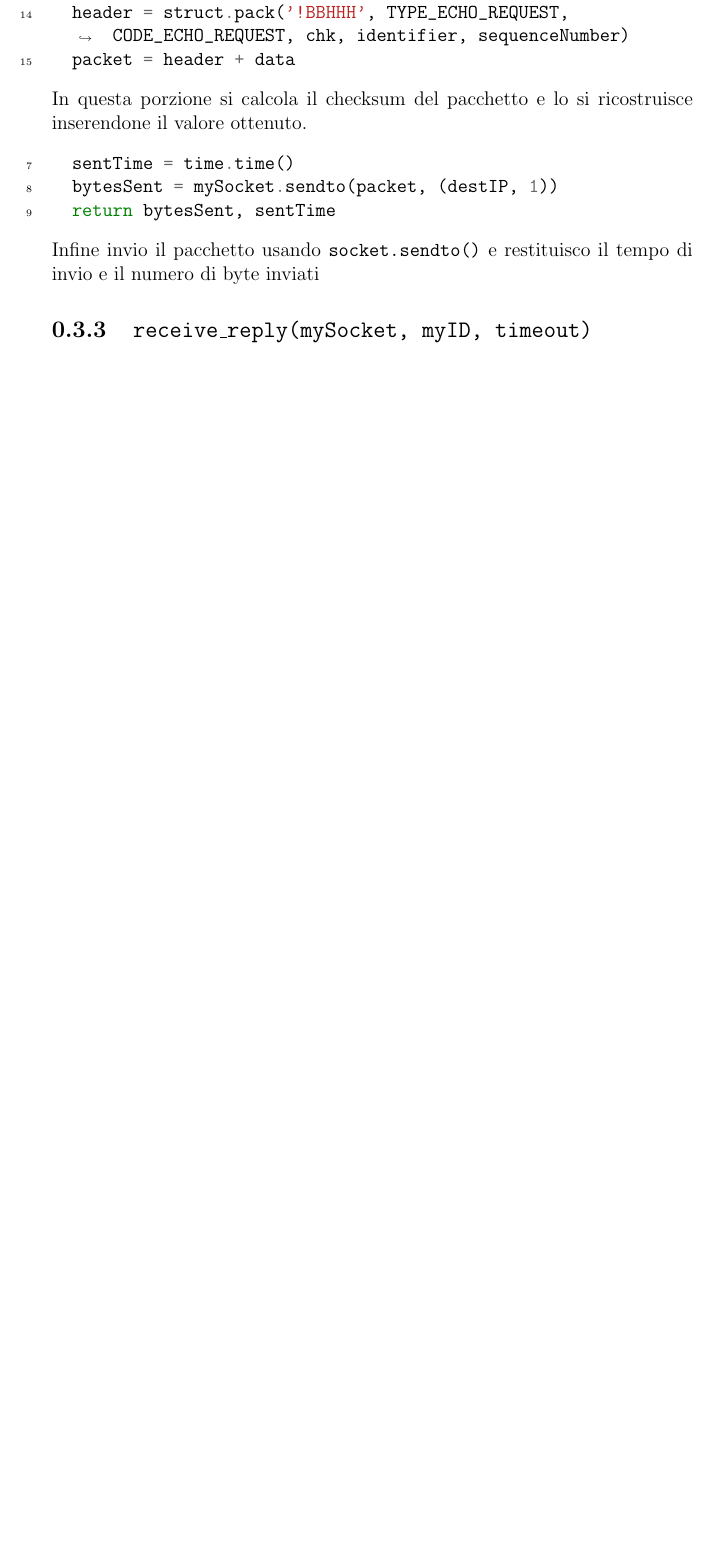
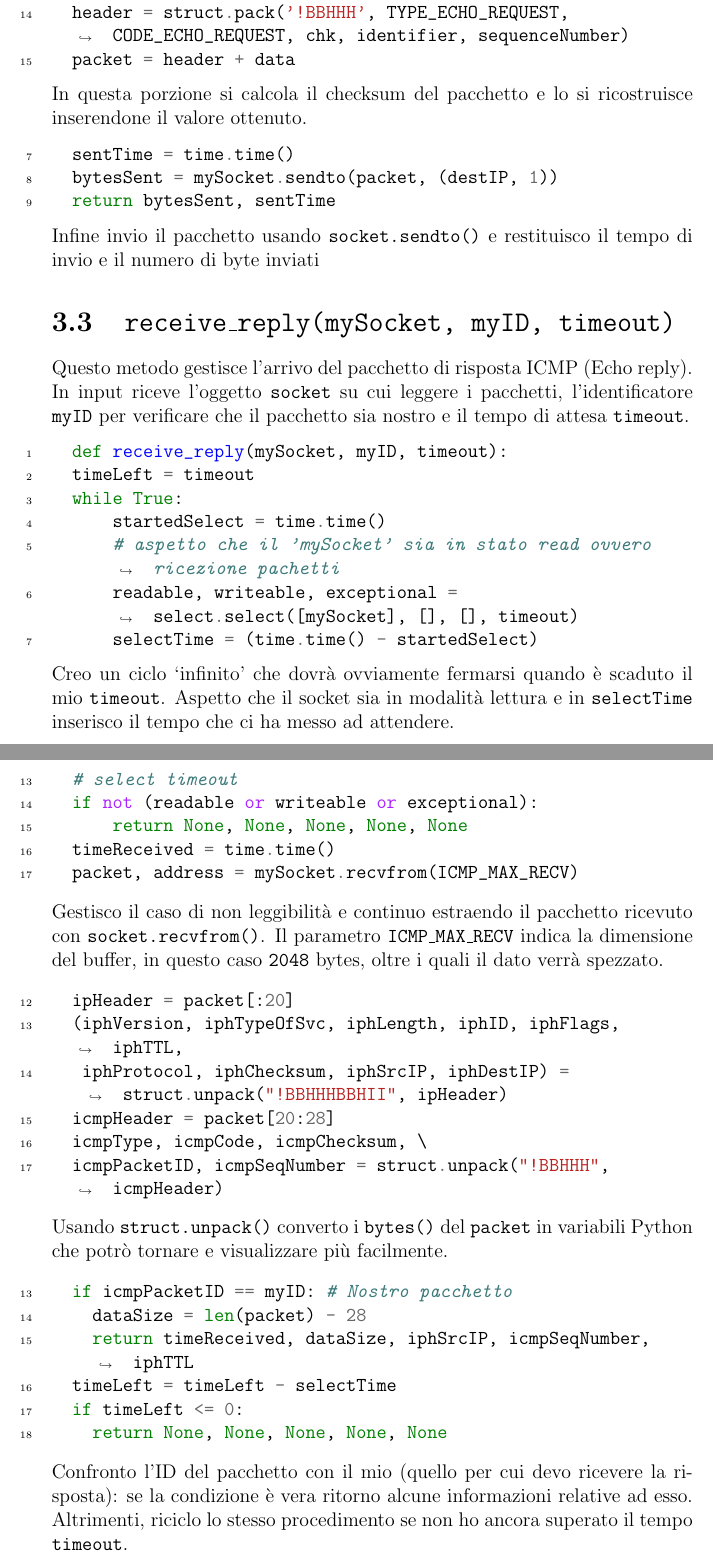
Before and after one commit to leonardogrimaldi/elaborato_reti, a LaTeX document (relazione.tex): part of page 4 of 4 before the commit and two parts of pages 7 and 8 of 8 after it, the two joined at a grey line, cut so that both start at the same text, the shorter picture padded with empty space. Compiled offline with pdfLaTeX.

Commit message:
finished?

```diff
--- a/relazione.tex
+++ b/relazione.tex
@@ -107,5 +107,52 @@ In questa porzione si calcola il checksum del pacchetto e lo si ricostruisce ins
   return bytesSent, sentTime
 \end{minted}
 Infine invio il pacchetto usando \texttt{socket.sendto()} e restituisco il tempo di invio e il numero di byte inviati
-\subsection{\texttt{receive\_reply(mySocket, myID, timeout)}}
+\section{\texttt{receive\_reply(mySocket, myID, timeout)}}
+Questo metodo gestisce l'arrivo del pacchetto di risposta ICMP (Echo reply).
+%
+In input riceve l'oggetto \texttt{socket} su cui leggere i pacchetti, l'identificatore \texttt{myID} per verificare che il pacchetto sia nostro e il tempo di attesa \texttt{timeout}.
+%
+\begin{minted}[linenos, breaklines]{python3}
+  def receive_reply(mySocket, myID, timeout):
+  timeLeft = timeout
+  while True:
+      startedSelect = time.time()
+      # aspetto che il 'mySocket' sia in stato read ovvero ricezione pachetti
+      readable, writeable, exceptional = select.select([mySocket], [], [], timeout)
+      selectTime = (time.time() - startedSelect)
+\end{minted}
+Creo un ciclo `infinito' che dovrà ovviamente fermarsi quando è scaduto il mio \texttt{timeout}.
+%
+Aspetto che il socket sia in modalità lettura e in \texttt{selectTime} inserisco il tempo che ci ha messo ad attendere.
+\begin{minted}[linenos, firstnumber=last, breaklines]{python3}
+  # select timeout
+  if not (readable or writeable or exceptional):
+      return None, None, None, None, None
+  timeReceived = time.time()
+  packet, address = mySocket.recvfrom(ICMP_MAX_RECV)
+\end{minted}
+Gestisco il caso di non leggibilità e continuo estraendo il pacchetto ricevuto con \texttt{socket.recvfrom()}.
+%
+Il parametro \texttt{ICMP\_MAX\_RECV} indica la dimensione del buffer, in questo caso \texttt{2048} bytes, oltre i quali il dato verrà spezzato.
+\begin{minted}[linenos, firstnumber=last, breaklines]{python3}
+  ipHeader = packet[:20]
+  (iphVersion, iphTypeOfSvc, iphLength, iphID, iphFlags, iphTTL,
+   iphProtocol, iphChecksum, iphSrcIP, iphDestIP) = struct.unpack("!BBHHHBBHII", ipHeader)
+  icmpHeader = packet[20:28]
+  icmpType, icmpCode, icmpChecksum, \
+  icmpPacketID, icmpSeqNumber = struct.unpack("!BBHHH", icmpHeader)
+\end{minted}
+Usando \texttt{struct.unpack()} converto i \texttt{bytes()} del \texttt{packet} in variabili Python che potrò tornare e visualizzare più facilmente.
+%
+\begin{minted}[linenos, firstnumber=last, breaklines]{python3}
+  if icmpPacketID == myID: # Nostro pacchetto
+    dataSize = len(packet) - 28
+    return timeReceived, dataSize, iphSrcIP, icmpSeqNumber, iphTTL
+  timeLeft = timeLeft - selectTime
+  if timeLeft <= 0:
+    return None, None, None, None, None
+\end{minted}
+Confronto l'ID del pacchetto con il mio (quello per cui devo ricevere la risposta): se la condizione è vera ritorno alcune informazioni relative ad esso.
+%
+Altrimenti, riciclo lo stesso procedimento se non ho ancora superato il tempo \texttt{timeout}.
 \end{document}
```
Also changed, not shown: relazione.tex (14 more changed lines), 1 other file.
